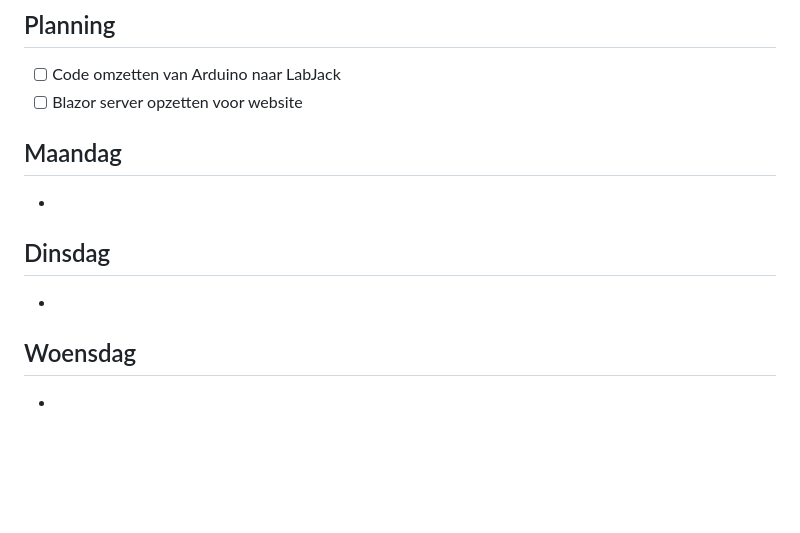
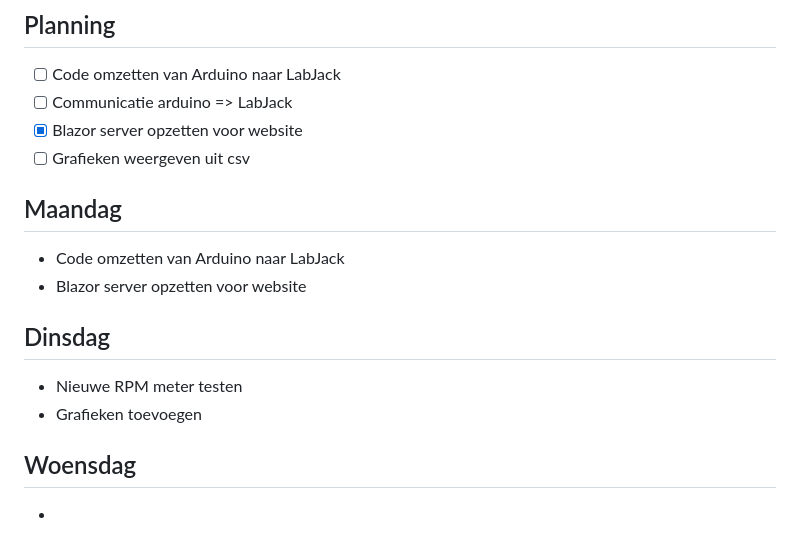
Before and after one commit to MartijnGuilliamsPXL/Stage-Bachelorproef, a Markdown page: README.md, the part around the change. Drawn GitHub-style; blank space fills up the shorter version.

```diff
--- a/README.md
+++ b/README.md
@@ -181,13 +181,17 @@
 # Week 6
 ## Planning
 - [ ]   Code omzetten van Arduino naar LabJack
-- [ ]   Blazor server opzetten voor website
+- [ ]   Communicatie arduino => LabJack
+- [X]   Blazor server opzetten voor website
+- [ ]   Grafieken weergeven uit csv
 
 ## Maandag
--
+- Code omzetten van Arduino naar LabJack
+- Blazor server opzetten voor website
 
 ## Dinsdag
--
+- Nieuwe RPM meter testen
+- Grafieken toevoegen
 
 ## Woensdag
 -
```
